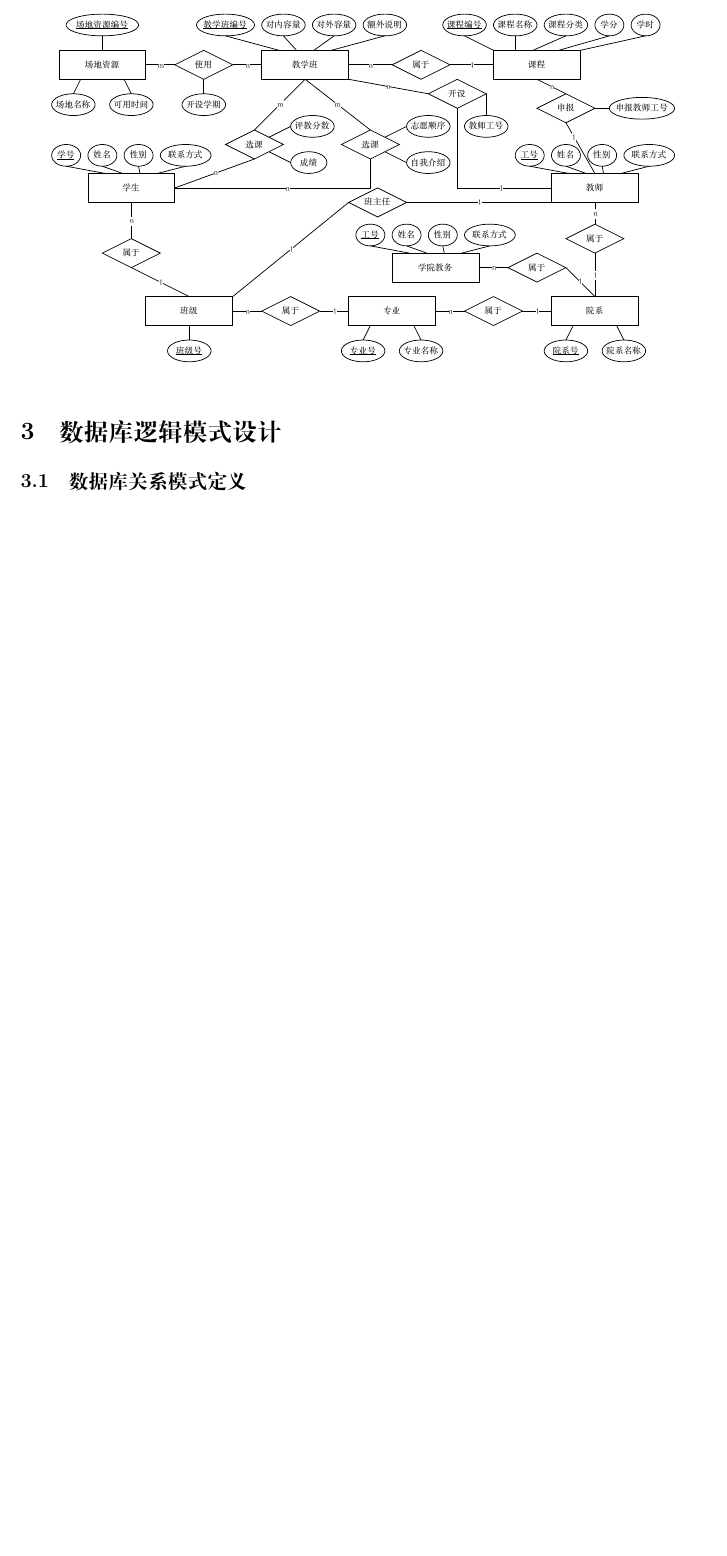
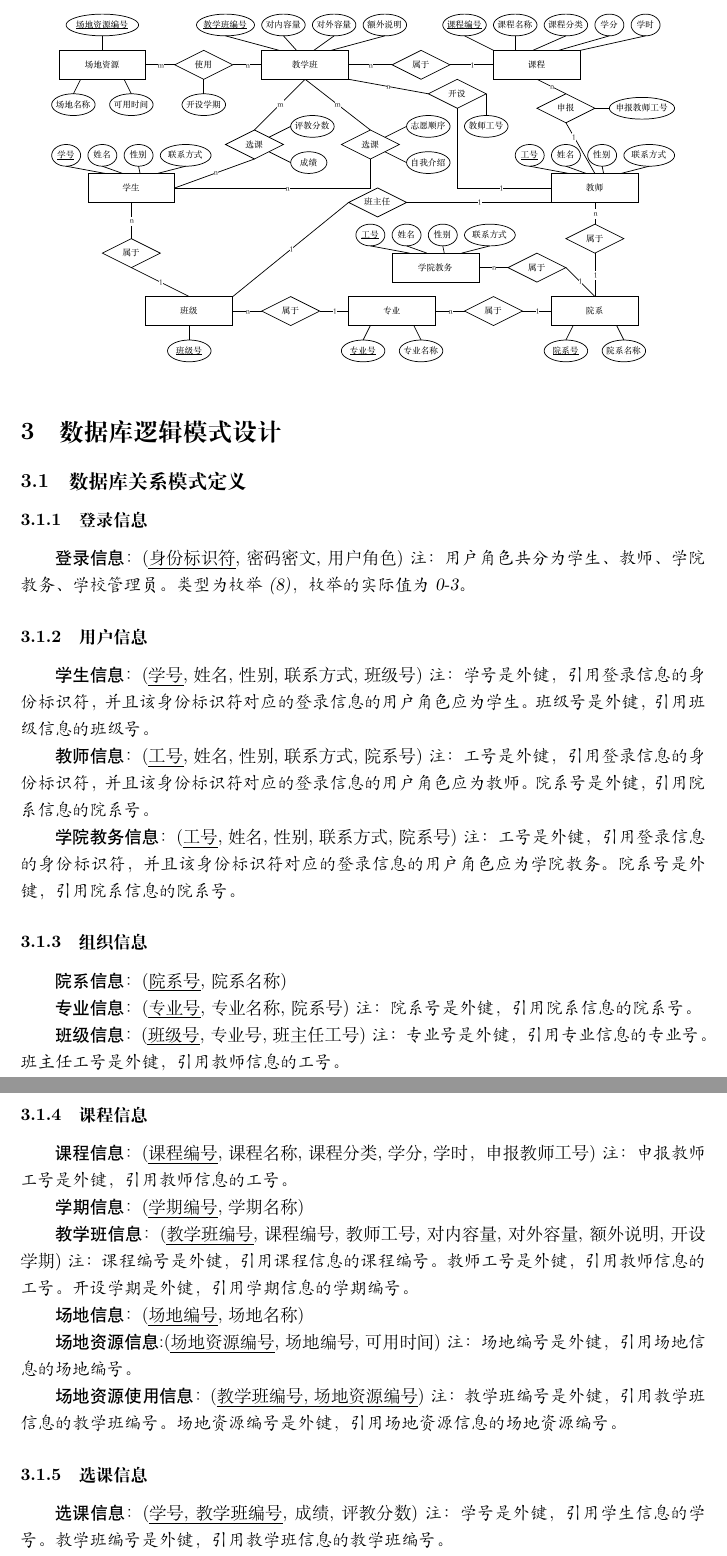
Before and after one commit to ap0stader/BUAA_DB, a LaTeX document (系统设计报告/main.tex, which reads 系统设计报告/schema_definition.tex): part of page 7 of 7 before the commit and two parts of pages 7 and 8 of 8 after it, the two joined at a grey line, cut so that both start at the same text, the shorter picture padded with empty space. Compiled offline with XeLaTeX.

Commit message:
完成数据库关系模式定义

```diff
--- a/系统设计报告/schema_definition.tex
+++ b/系统设计报告/schema_definition.tex
@@ -1 +1,44 @@
 \subsection{数据库关系模式定义}
+\subsubsection{登录信息}
+\textsf{登录信息：}(\uline{身份标识符}, 密码密文, 用户角色)
+\textsl{注：用户角色共分为学生、教师、学院教务、学校管理员。类型为枚举(8)，枚举的实际值为 0-3。}
+
+\subsubsection{用户信息}
+\textsf{学生信息：}(\uline{学号}, 姓名, 性别, 联系方式, 班级号)
+\textsl{注：学号是外键，引用登录信息的身份标识符，并且该身份标识符对应的登录信息的用户角色应为学生。班级号是外键，引用班级信息的班级号。}
+
+\textsf{教师信息：}(\uline{工号}, 姓名, 性别, 联系方式, 院系号)
+\textsl{注：工号是外键，引用登录信息的身份标识符，并且该身份标识符对应的登录信息的用户角色应为教师。院系号是外键，引用院系信息的院系号。}
+
+\textsf{学院教务信息：}(\uline{工号}, 姓名, 性别, 联系方式, 院系号)
+\textsl{注：工号是外键，引用登录信息的身份标识符，并且该身份标识符对应的登录信息的用户角色应为学院教务。院系号是外键，引用院系信息的院系号。}
+
+\subsubsection{组织信息}
+\textsf{院系信息：}(\uline{院系号}, 院系名称)
+
+\textsf{专业信息：}(\uline{专业号}, 专业名称, 院系号)
+\textsl{注：院系号是外键，引用院系信息的院系号。}
+
+\textsf{班级信息：}(\uline{班级号}, 专业号, 班主任工号)
+\textsl{注：专业号是外键，引用专业信息的专业号。班主任工号是外键，引用教师信息的工号。}
+
+\subsubsection{课程信息}
+\textsf{课程信息：}(\uline{课程编号}, 课程名称, 课程分类, 学分, 学时，申报教师工号)
+\textsl{注：申报教师工号是外键，引用教师信息的工号。}
+
+\textsf{学期信息：}(\uline{学期编号}, 学期名称)
+
+\textsf{教学班信息：}(\uline{教学班编号}, 课程编号, 教师工号, 对内容量, 对外容量, 额外说明, 开设学期)
+\textsl{注：课程编号是外键，引用课程信息的课程编号。教师工号是外键，引用教师信息的工号。开设学期是外键，引用学期信息的学期编号。}
+
+\textsf{场地信息：}(\uline{场地编号}, 场地名称)
+
+\textsf{场地资源信息:}(\uline{场地资源编号}, 场地编号, 可用时间)
+\textsl{注：场地编号是外键，引用场地信息的场地编号。}
+
+\textsf{场地资源使用信息：}(\uline{教学班编号, 场地资源编号})
+\textsl{注：教学班编号是外键，引用教学班信息的教学班编号。场地资源编号是外键，引用场地资源信息的场地资源编号。}
+
+\subsubsection{选课信息}
+\textsf{选课信息：}(\uline{学号, 教学班编号}, 成绩, 评教分数)
+\textsl{注：学号是外键，引用学生信息的学号。教学班编号是外键，引用教学班信息的教学班编号。}
```
Also changed, not shown: 系统设计报告/schema_definition.tex (9 more changed lines).
